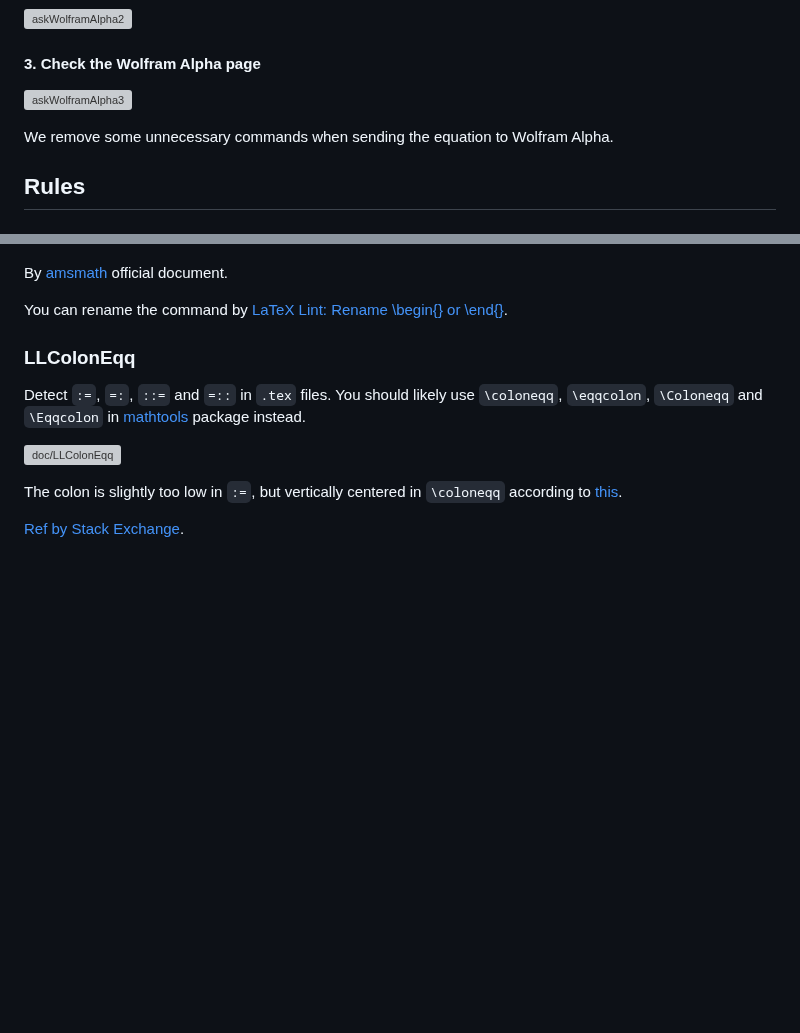
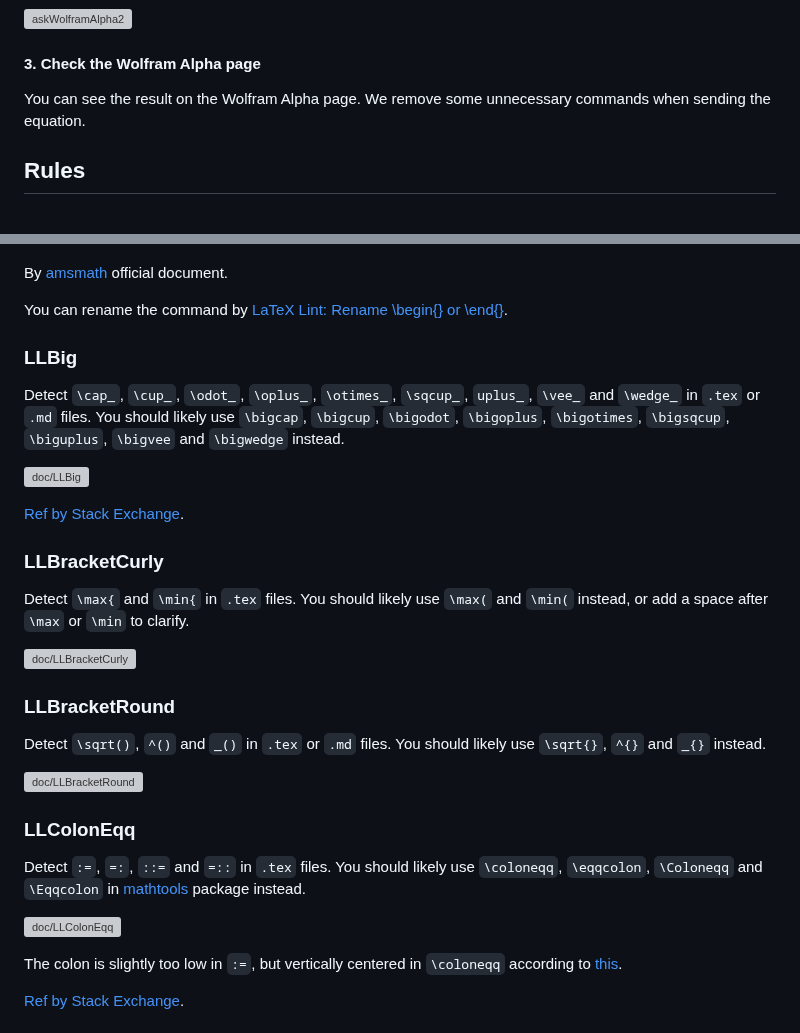
Before and after one commit to HirokiHamaguchi/latexlint, a Markdown page: README.md, 2 parts joined by grey strips. Rendered like a GitHub page; folded sections open; blank space fills up the shorter version; grey boxes are pictures that could not be loaded.

```diff
--- a/README.md
+++ b/README.md
@@ -107,9 +123,10 @@ Open the command palette (`Ctrl`+`Shift`+`P`) and type `LaTeX Lint: Ask Wolfram
 
 #### 3. Check the Wolfram Alpha page
 
-![askWolframAlpha3](https://github.com/hari64boli64/latexlint/blob/master/images/askWolframAlpha3.png?raw=true)
+You can see the result on the Wolfram Alpha page.
+We remove some unnecessary commands when sending the equation.
 
-We remove some unnecessary commands when sending the equation to Wolfram Alpha.
+</details>
 
 ## Rules
 
@@ -162,6 +179,29 @@ It is up to you which one to use, but `amsmath` official documentation suggests
 By [amsmath](https://ctan.org/pkg/amsmath) official document.
 
 You can rename the command by [LaTeX Lint: Rename \begin{} or \end{}](#latex-lint-rename-begin-or-end).
+
+### LLBig
+
+Detect `\cap_`, `\cup_`, `\odot_`, `\oplus_`, `\otimes_`, `\sqcup_`, `uplus_`, `\vee_` and `\wedge_` in `.tex` or `.md` files.
+You should likely use `\bigcap`, `\bigcup`, `\bigodot`, `\bigoplus`, `\bigotimes`, `\bigsqcup`, `\biguplus`, `\bigvee` and `\bigwedge` instead.
+
+![doc/LLBig](https://github.com/hari64boli64/latexlint/blob/master/doc/LLBig.png?raw=true)
+
+[Ref by Stack Exchange](https://tex.stackexchange.com/questions/205125/formatting-the-union-of-sets).
+
+### LLBracketCurly
+
+Detect `\max{` and `\min{` in `.tex` files.
+You should likely use `\max(` and `\min(` instead, or add a space after `\max` or `\min` to clarify.
+
+![doc/LLBracketCurly](https://github.com/hari64boli64/latexlint/blob/master/doc/LLBracketCurly.png?raw=true)
+
+### LLBracketRound
+
+Detect `\sqrt()`, `^()` and `_()` in `.tex` or `.md` files.
+You should likely use `\sqrt{}`, `^{}` and `_{}` instead.
+
+![doc/LLBracketRound](https://github.com/hari64boli64/latexlint/blob/master/doc/LLBracketRound.png?raw=true)
 
 ### LLColonEqq
 
```
Also changed, not shown: other parts of README.md (+44 -26 lines), CHANGELOG.md (+1 -3 lines), sample/lint.md (+63 -0 lines), doc/LLBracketCurly.png (added), doc/LLBracketRound.png (added), 12 other files.
